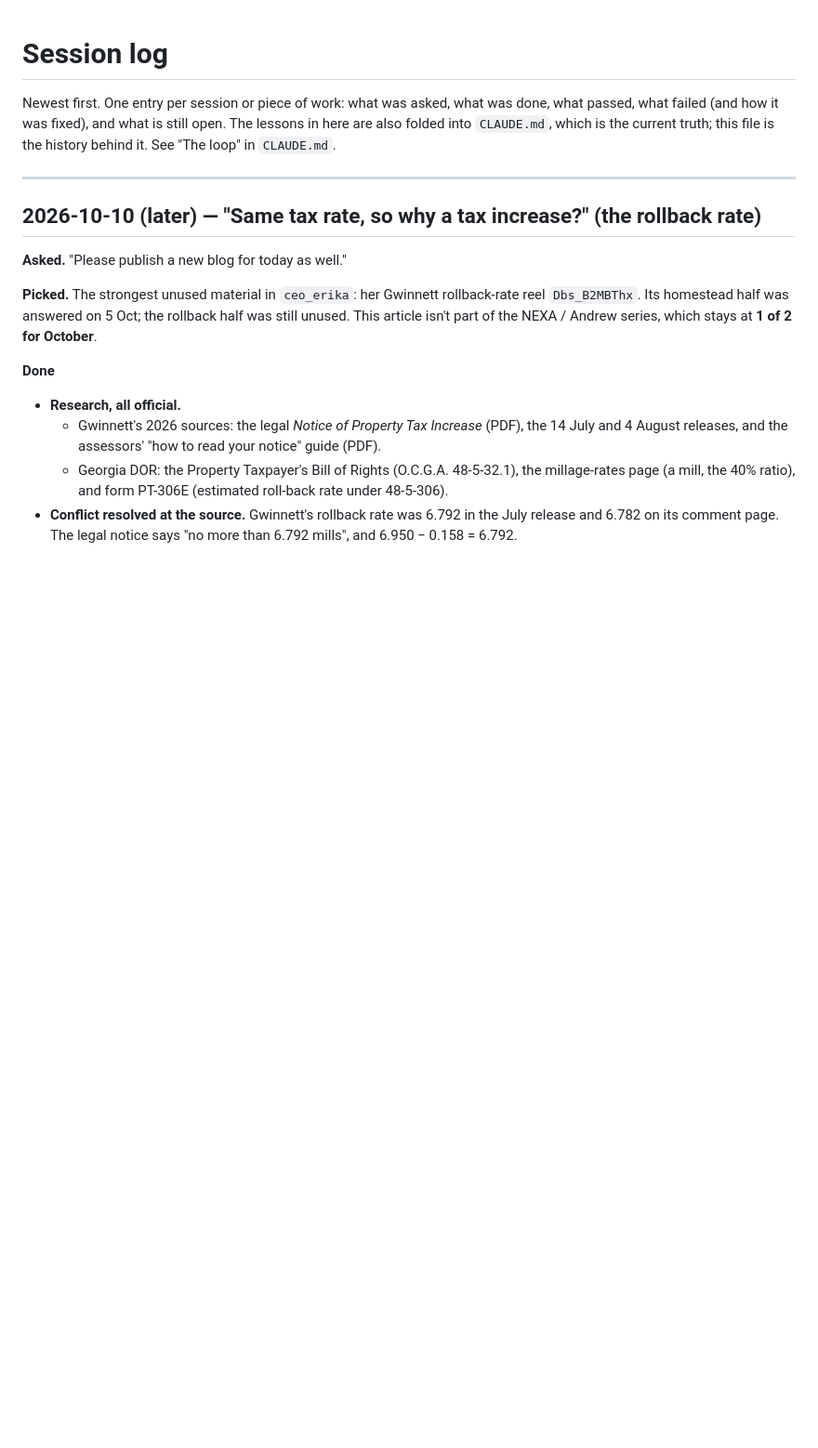
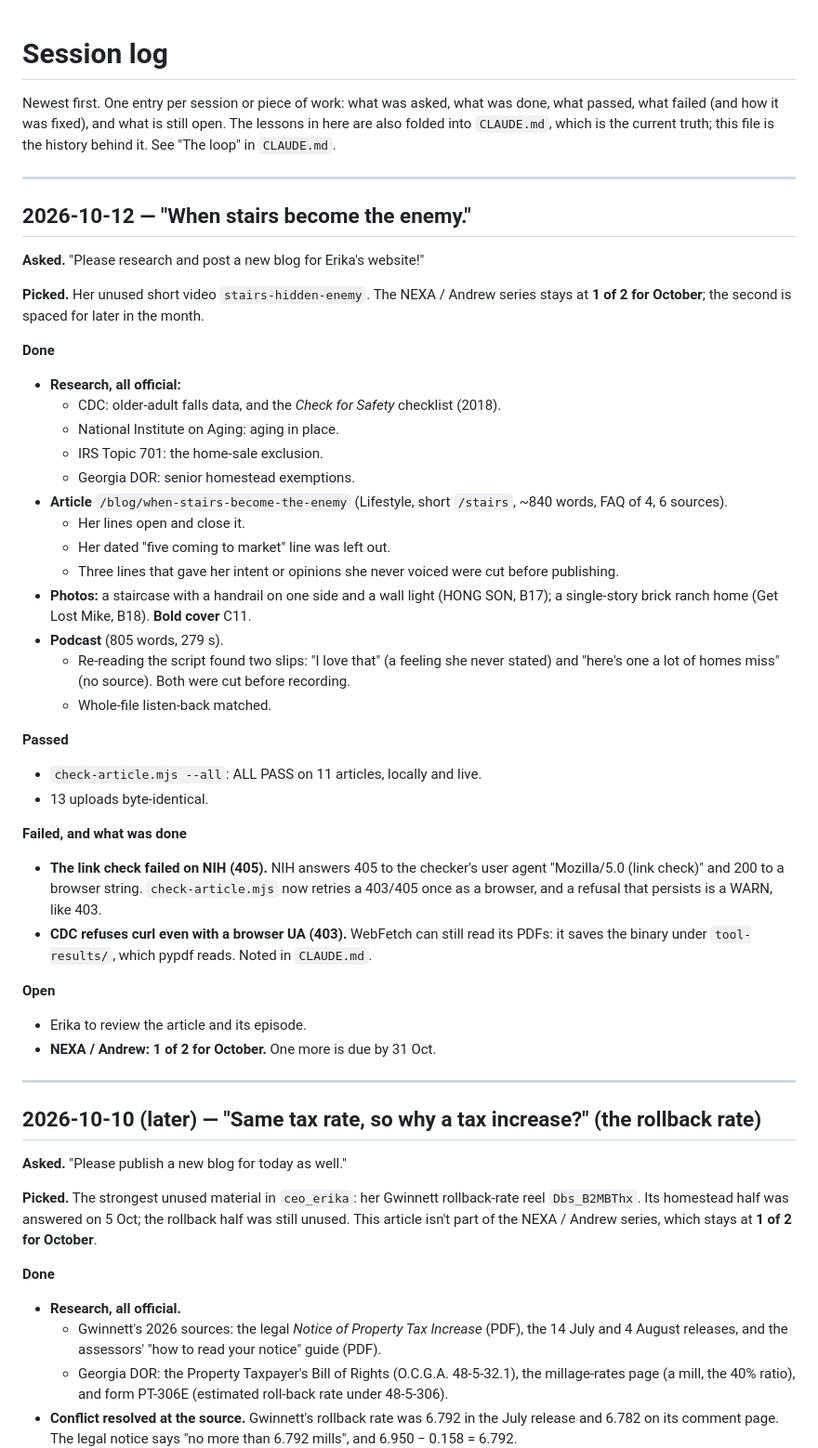
Before and after one commit to ptoayyazsharif/Erika_website, a Markdown page: SESSION-LOG.md, the part around the change. Shown at 93% size. Drawn GitHub-style; blank space fills up the shorter version.

Commit message:
Log 12 Oct: stairs article; link-check and CDC PDF lessons
Co-Authored-By: Claude Opus 5.5 <noreply@anthropic.com>
Claude-Session: https://claude.ai/code/session_014UEUWFVPFtasGLsNwikjqa

```diff
--- a/SESSION-LOG.md
+++ b/SESSION-LOG.md
@@ -4,6 +4,49 @@ Newest first. One entry per session or piece of work: what was asked, what was d
 what passed, what failed (and how it was fixed), and what is still open. The lessons
 in here are also folded into `CLAUDE.md`, which is the current truth; this file is the
 history behind it. See "The loop" in `CLAUDE.md`.
+
+---
+
+## 2026-10-12 — "When stairs become the enemy."
+
+**Asked.** "Please research and post a new blog for Erika's website!"
+
+**Picked.** Her unused short video `stairs-hidden-enemy`. The NEXA / Andrew series stays
+at **1 of 2 for October**; the second is spaced for later in the month.
+
+**Done**
+- **Research, all official:**
+  - CDC: older-adult falls data, and the *Check for Safety* checklist (2018).
+  - National Institute on Aging: aging in place.
+  - IRS Topic 701: the home-sale exclusion.
+  - Georgia DOR: senior homestead exemptions.
+- **Article** `/blog/when-stairs-become-the-enemy` (Lifestyle, short `/stairs`, ~840
+  words, FAQ of 4, 6 sources).
+  - Her lines open and close it.
+  - Her dated "five coming to market" line was left out.
+  - Three lines that gave her intent or opinions she never voiced were cut before
+    publishing.
+- **Photos:** a staircase with a handrail on one side and a wall light (HONG SON, B17);
+  a single-story brick ranch home (Get Lost Mike, B18). **Bold cover** C11.
+- **Podcast** (805 words, 279 s).
+  - Re-reading the script found two slips: "I love that" (a feeling she never stated) and
+    "here's one a lot of homes miss" (no source). Both were cut before recording.
+  - Whole-file listen-back matched.
+
+**Passed**
+- `check-article.mjs --all`: ALL PASS on 11 articles, locally and live.
+- 13 uploads byte-identical.
+
+**Failed, and what was done**
+- **The link check failed on NIH (405).** NIH answers 405 to the checker's user agent
+  "Mozilla/5.0 (link check)" and 200 to a browser string. `check-article.mjs` now retries
+  a 403/405 once as a browser, and a refusal that persists is a WARN, like 403.
+- **CDC refuses curl even with a browser UA (403).** WebFetch can still read its PDFs: it
+  saves the binary under `tool-results/`, which pypdf reads. Noted in `CLAUDE.md`.
+
+**Open**
+- Erika to review the article and its episode.
+- **NEXA / Andrew: 1 of 2 for October.** One more is due by 31 Oct.
 
 ---
 
```
Also changed, not shown: CLAUDE.md (+7 -2 lines).
